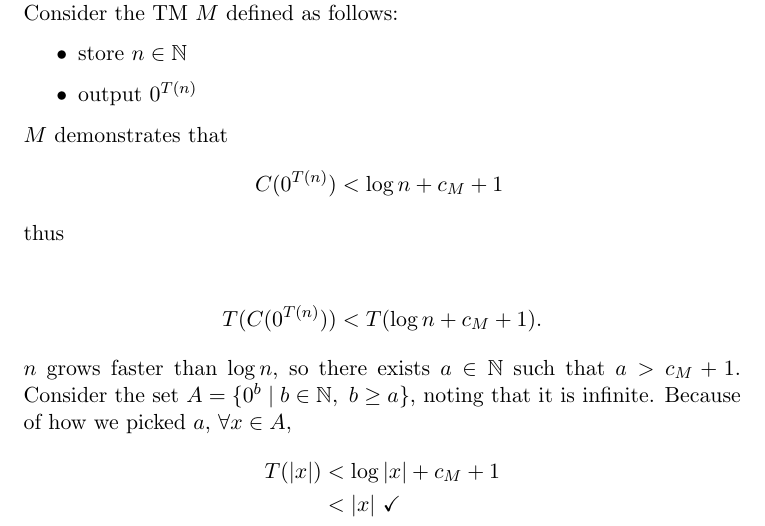
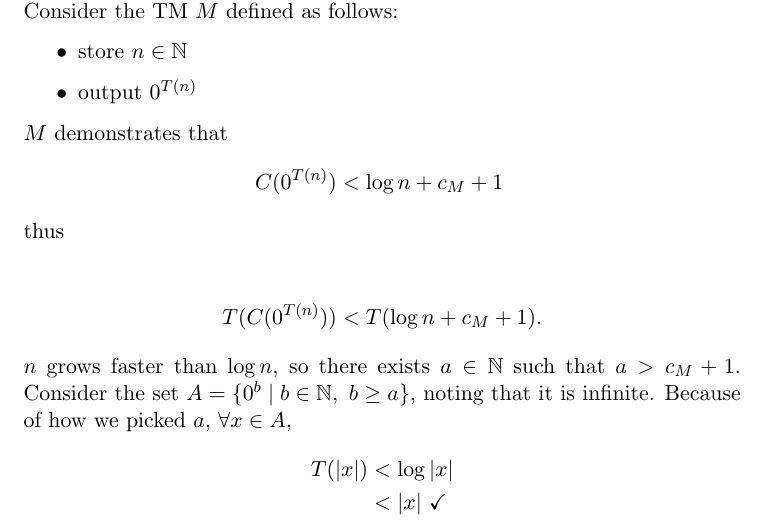
Before and after one commit to adamhammes/LaTeX, a LaTeX document (Com S 331/COMS_331_HW_11/COMS_331_HW_11.tex): part of page 1 of 4, cut so that both start at the same text. Compiled offline with pdfLaTeX.

Commit message:
Clarification of log in 81

```diff
--- a/Com S 331/COMS_331_HW_11/COMS_331_HW_11.tex
+++ b/Com S 331/COMS_331_HW_11/COMS_331_HW_11.tex
@@ -45,7 +45,7 @@ $n$ grows faster than $\log n$, so there exists $a \in \mathbb{N}$ such that $a
 Consider the set $A = \{ 0^b \mid b \in \mathbb{N},\ b \geq a \}$, noting that it is infinite.
 Because of how we picked $a$, $\forall x \in A$,
 	\begin{align*}
-		T(|x|) &< \log |x| + c_M + 1 \\
+		T(|x|) &< \log |x| \\
 		&< |x| \ \checkmark
 	\end{align*}
 
```
